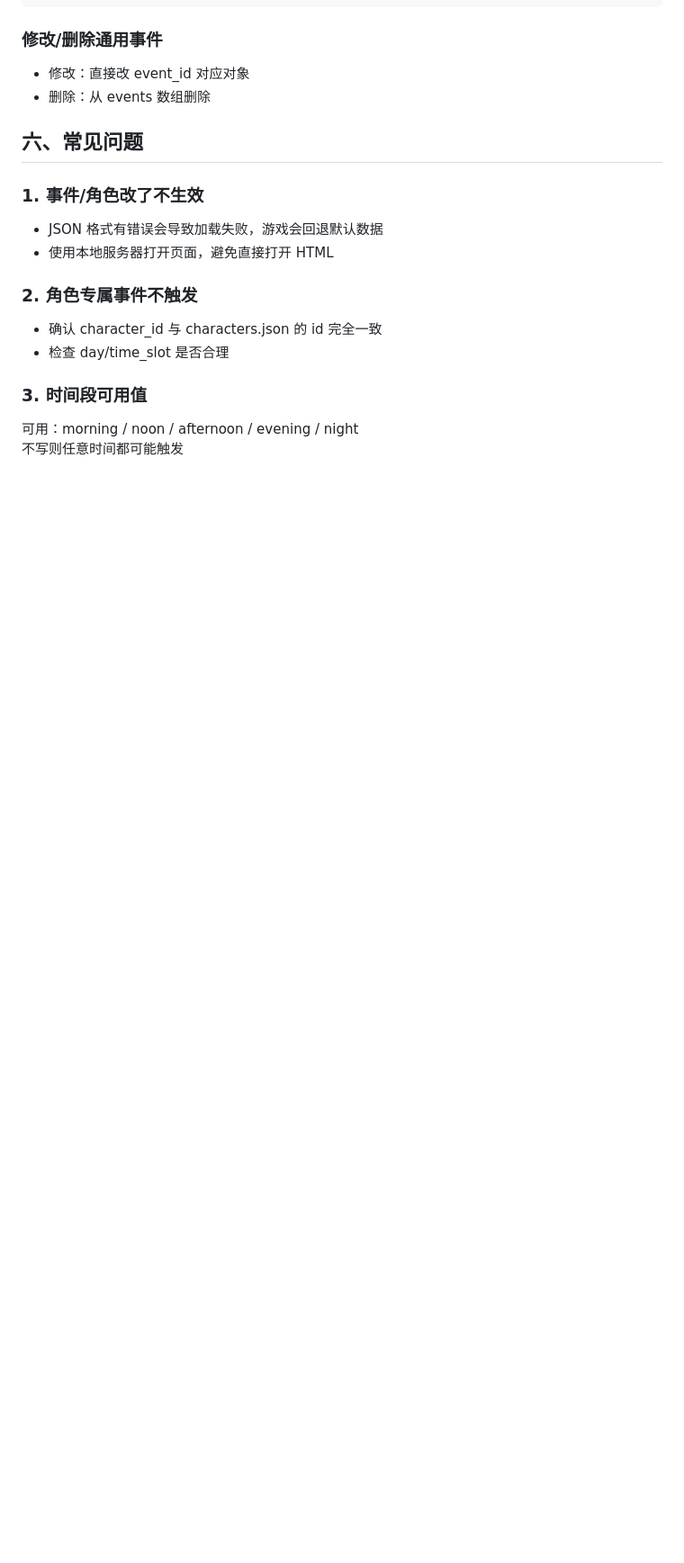
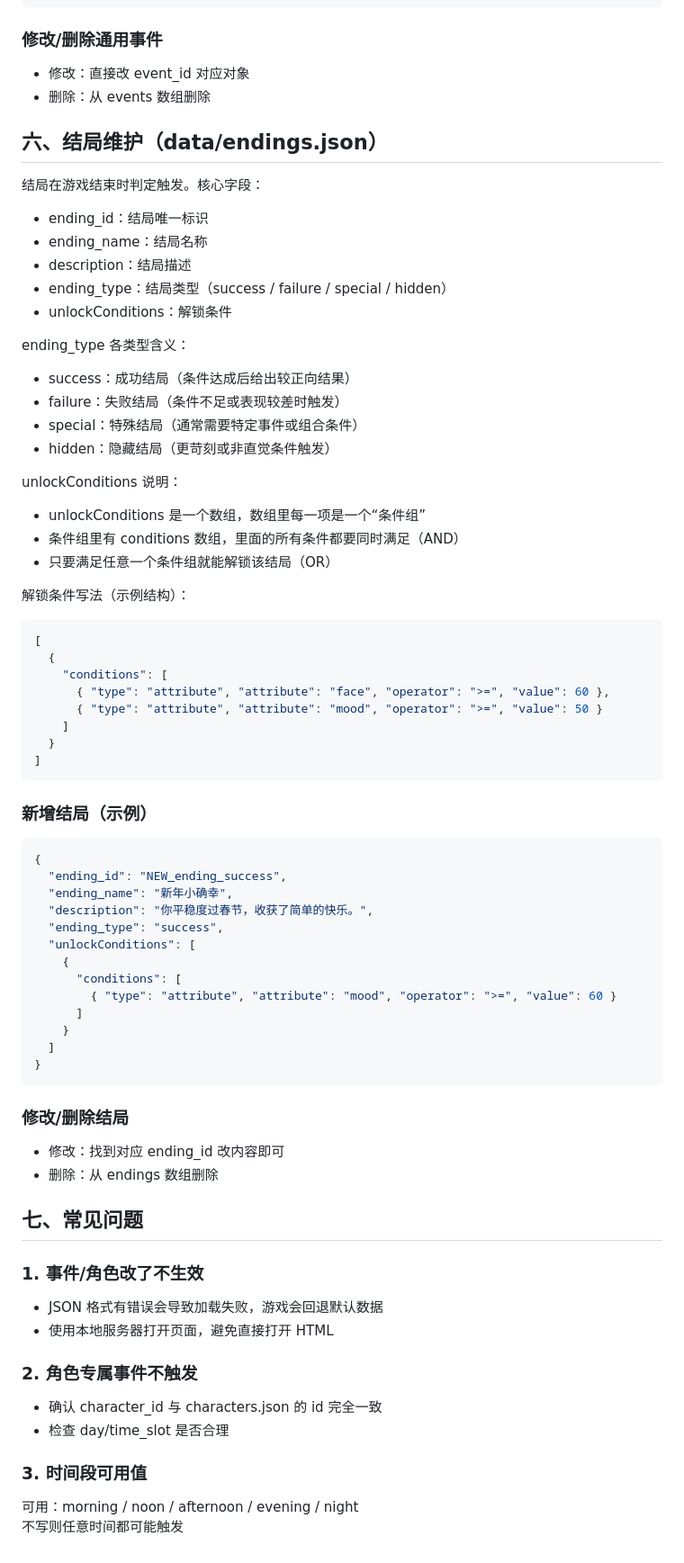
Before and after one commit to Angelyeye/chunjie_mini_game, a Markdown page: 项目维护.md, the part around the change. Shown at 90% size. Drawn GitHub-style; blank space fills up the shorter version.

Commit message:
docs: 添加结局维护文档说明
添加关于结局维护的详细文档，包括结局数据结构、类型说明和解锁条件配置示例

````diff
--- a/项目维护.md
+++ b/项目维护.md
@@ -175,7 +175,66 @@
 - 修改：直接改 event_id 对应对象
 - 删除：从 events 数组删除
 
-## 六、常见问题
+## 六、结局维护（data/endings.json）
+
+结局在游戏结束时判定触发。核心字段：
+
+- ending_id：结局唯一标识
+- ending_name：结局名称
+- description：结局描述
+- ending_type：结局类型（success / failure / special / hidden）
+- unlockConditions：解锁条件
+
+ending_type 各类型含义：
+
+- success：成功结局（条件达成后给出较正向结果）
+- failure：失败结局（条件不足或表现较差时触发）
+- special：特殊结局（通常需要特定事件或组合条件）
+- hidden：隐藏结局（更苛刻或非直觉条件触发）
+
+unlockConditions 说明：
+
+- unlockConditions 是一个数组，数组里每一项是一个“条件组”
+- 条件组里有 conditions 数组，里面的所有条件都要同时满足（AND）
+- 只要满足任意一个条件组就能解锁该结局（OR）
+
+解锁条件写法（示例结构）：
+
+```json
+[
+  {
+    "conditions": [
+      { "type": "attribute", "attribute": "face", "operator": ">=", "value": 60 },
+      { "type": "attribute", "attribute": "mood", "operator": ">=", "value": 50 }
+    ]
+  }
+]
+```
+
+### 新增结局（示例）
+
+```json
+{
+  "ending_id": "NEW_ending_success",
+  "ending_name": "新年小确幸",
+  "description": "你平稳度过春节，收获了简单的快乐。",
+  "ending_type": "success",
+  "unlockConditions": [
+    {
+      "conditions": [
+        { "type": "attribute", "attribute": "mood", "operator": ">=", "value": 60 }
+      ]
+    }
+  ]
+}
+```
+
+### 修改/删除结局
+
+- 修改：找到对应 ending_id 改内容即可
+- 删除：从 endings 数组删除
+
+## 七、常见问题
 
 ### 1. 事件/角色改了不生效
 
````
